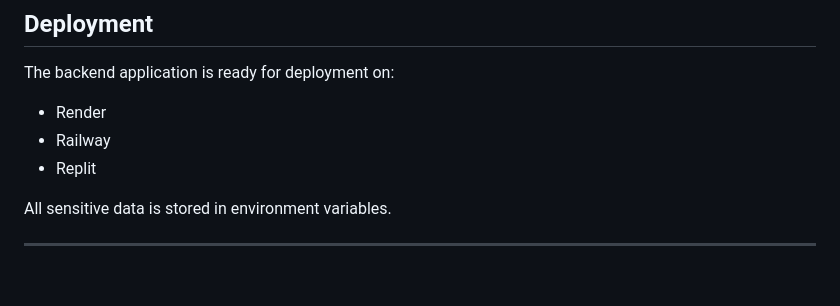
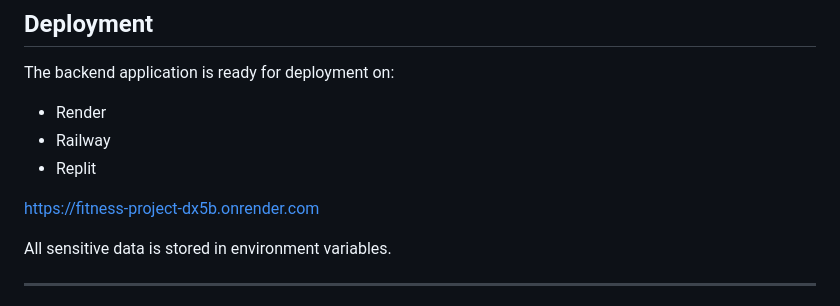
Before and after one commit to erasyl228-code/FITNESS-PROJECT, a Markdown page: README.md, the part around the change. GitHub-like rendering; blank space fills up the shorter version.

Commit message:
Updated README text

```diff
--- a/README.md
+++ b/README.md
@@ -160,6 +160,8 @@ The backend application is ready for deployment on:
 - Railway
 - Replit
 
+https://fitness-project-dx5b.onrender.com
+
 All sensitive data is stored in environment variables.
 
 ---
```
